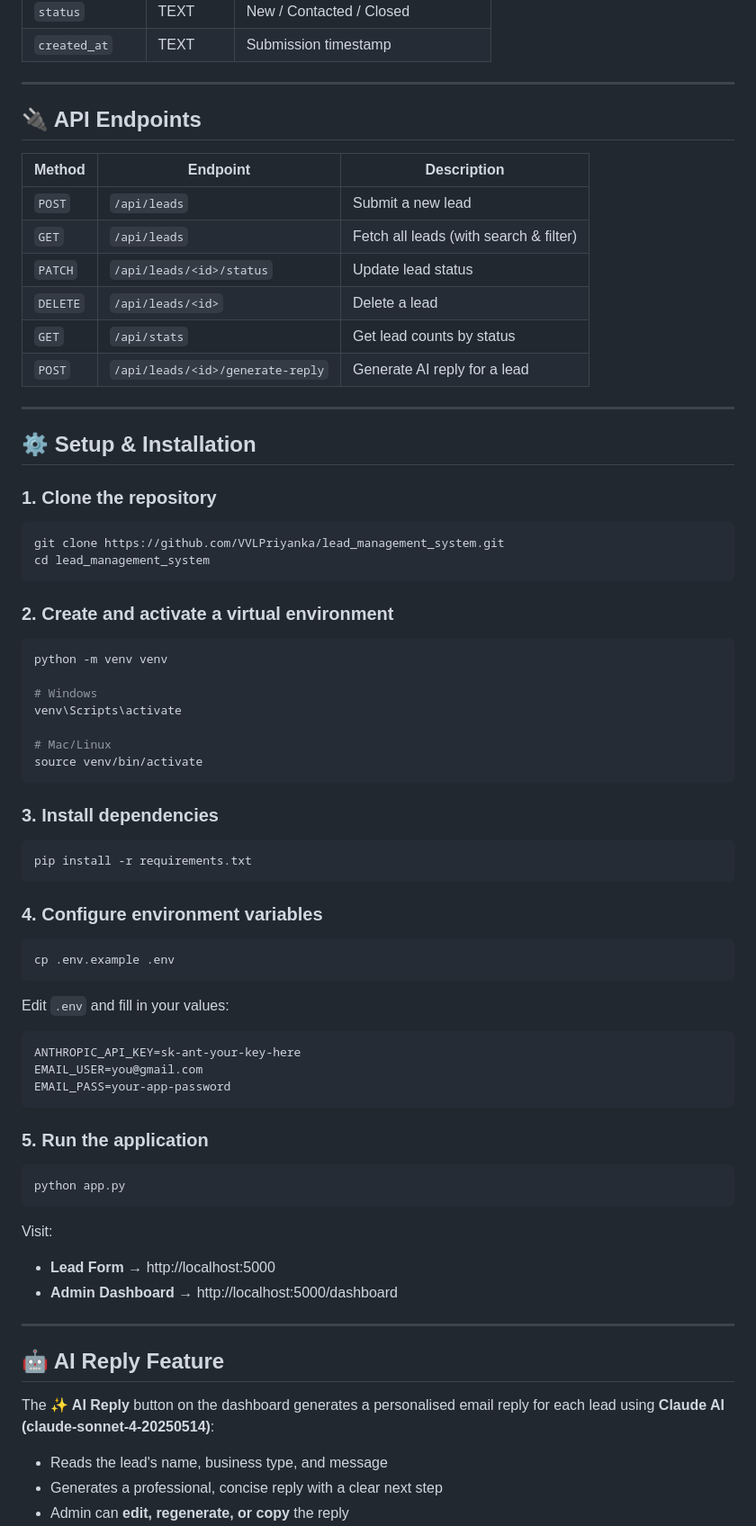
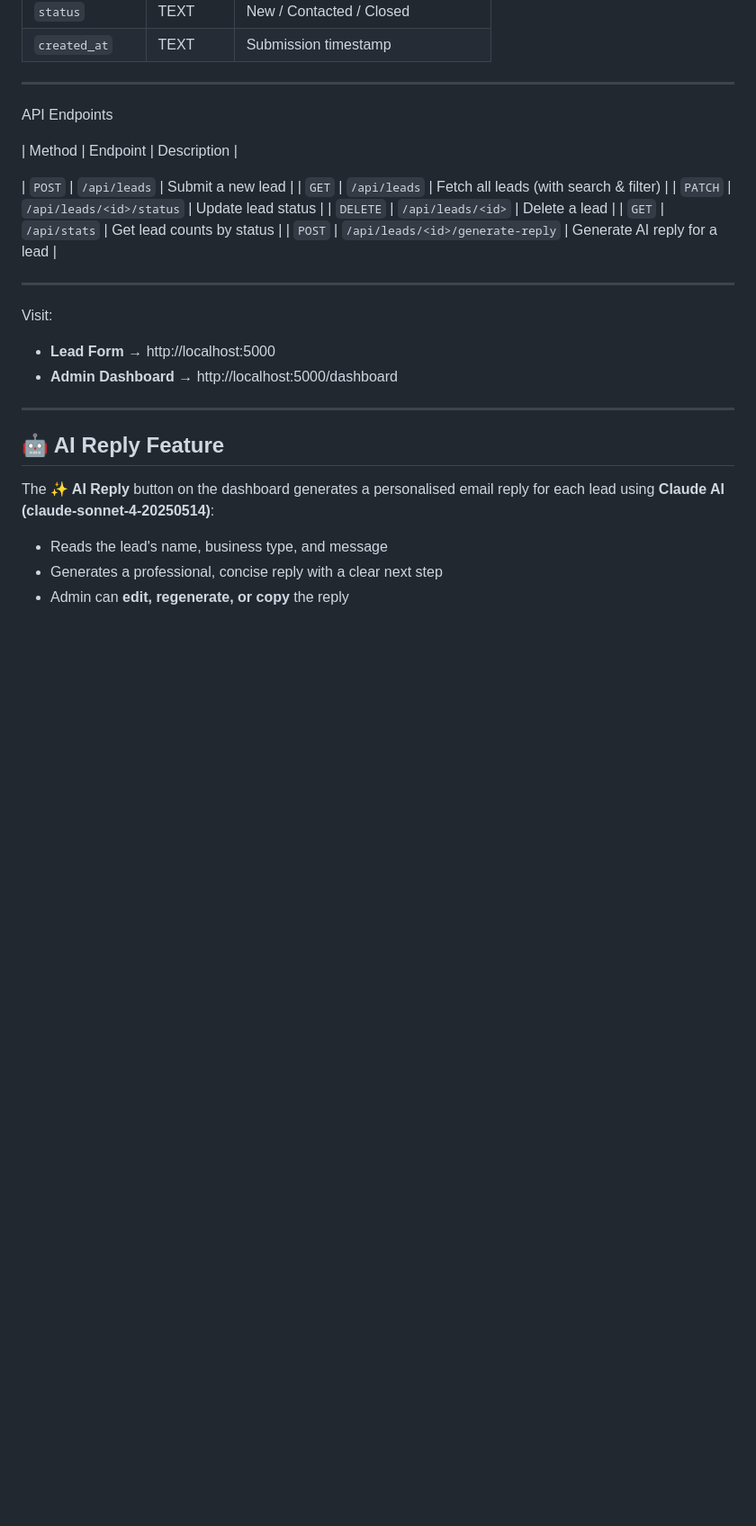
Before and after one commit to VVLPriyanka/lead_management_system, a Markdown page: README.md, the part around one of its changes. Shown at 90% size. Rendered like a GitHub page; blank space fills up the shorter version.

````diff
--- a/README.md
+++ b/README.md
@@ -62,10 +46,10 @@ A full-stack web application to collect, track, and respond to incoming business
 
 ---
 
-## 🔌 API Endpoints
+API Endpoints
 
 | Method | Endpoint | Description |
-|---|---|---|
+
 | `POST` | `/api/leads` | Submit a new lead |
 | `GET` | `/api/leads` | Fetch all leads (with search & filter) |
 | `PATCH` | `/api/leads/<id>/status` | Update lead status |
@@ -74,47 +58,6 @@ A full-stack web application to collect, track, and respond to incoming business
 | `POST` | `/api/leads/<id>/generate-reply` | Generate AI reply for a lead |
 
 ---
-
-## ⚙️ Setup & Installation
-
-### 1. Clone the repository
-```bash
-git clone https://github.com/VVLPriyanka/lead_management_system.git
-cd lead_management_system
-```
-
-### 2. Create and activate a virtual environment
-```bash
-python -m venv venv
-
-# Windows
-venv\Scripts\activate
-
-# Mac/Linux
-source venv/bin/activate
-```
-
-### 3. Install dependencies
-```bash
-pip install -r requirements.txt
-```
-
-### 4. Configure environment variables
-```bash
-cp .env.example .env
-```
-
-Edit `.env` and fill in your values:
-```
-ANTHROPIC_API_KEY=sk-ant-your-key-here
-EMAIL_USER=you@gmail.com
-EMAIL_PASS=your-app-password
-```
-
-### 5. Run the application
-```bash
-python app.py
-```
 
 Visit:
 - **Lead Form** → http://localhost:5000
````
Also changed, not shown: other parts of README.md (+9 -29 lines).
